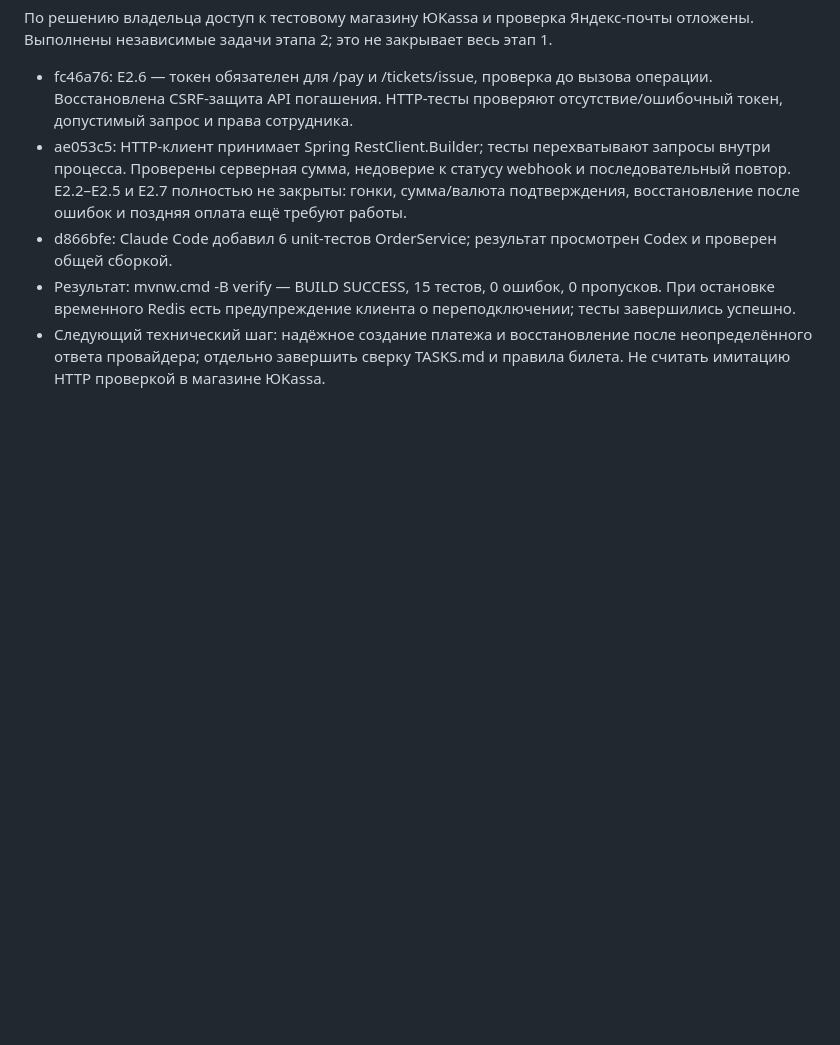
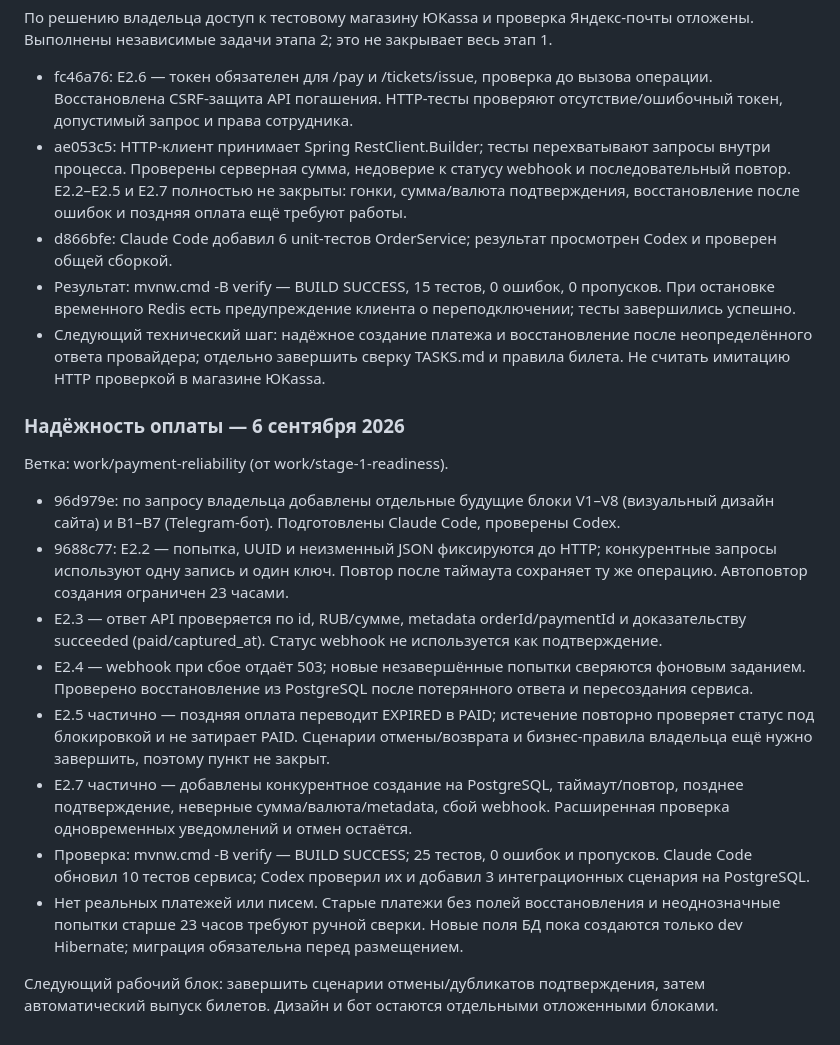
Before and after one commit to Alexjuzz/water-tours, a Markdown page: ROADMAP.md, the part around one of its changes. Rendered like a GitHub page; blank space fills up the shorter version.

```diff
--- a/ROADMAP.md
+++ b/ROADMAP.md
@@ -190,3 +190,17 @@
 - d866bfe: Claude Code добавил 6 unit-тестов OrderService; результат просмотрен Codex и проверен общей сборкой.
 - Результат: mvnw.cmd -B verify — BUILD SUCCESS, 15 тестов, 0 ошибок, 0 пропусков. При остановке временного Redis есть предупреждение клиента о переподключении; тесты завершились успешно.
 - Следующий технический шаг: надёжное создание платежа и восстановление после неопределённого ответа провайдера; отдельно завершить сверку TASKS.md и правила билета. Не считать имитацию HTTP проверкой в магазине ЮKassa.
+### Надёжность оплаты — 6 сентября 2026
+
+Ветка: work/payment-reliability (от work/stage-1-readiness).
+
+- 96d979e: по запросу владельца добавлены отдельные будущие блоки V1–V8 (визуальный дизайн сайта) и B1–B7 (Telegram-бот). Подготовлены Claude Code, проверены Codex.
+- 9688c77: E2.2 — попытка, UUID и неизменный JSON фиксируются до HTTP; конкурентные запросы используют одну запись и один ключ. Повтор после таймаута сохраняет ту же операцию. Автоповтор создания ограничен 23 часами.
+- E2.3 — ответ API проверяется по id, RUB/сумме, metadata orderId/paymentId и доказательству succeeded (paid/captured_at). Статус webhook не используется как подтверждение.
+- E2.4 — webhook при сбое отдаёт 503; новые незавершённые попытки сверяются фоновым заданием. Проверено восстановление из PostgreSQL после потерянного ответа и пересоздания сервиса.
+- E2.5 частично — поздняя оплата переводит EXPIRED в PAID; истечение повторно проверяет статус под блокировкой и не затирает PAID. Сценарии отмены/возврата и бизнес-правила владельца ещё нужно завершить, поэтому пункт не закрыт.
+- E2.7 частично — добавлены конкурентное создание на PostgreSQL, таймаут/повтор, позднее подтверждение, неверные сумма/валюта/metadata, сбой webhook. Расширенная проверка одновременных уведомлений и отмен остаётся.
+- Проверка: mvnw.cmd -B verify — BUILD SUCCESS; 25 тестов, 0 ошибок и пропусков. Claude Code обновил 10 тестов сервиса; Codex проверил их и добавил 3 интеграционных сценария на PostgreSQL.
+- Нет реальных платежей или писем. Старые платежи без полей восстановления и неоднозначные попытки старше 23 часов требуют ручной сверки. Новые поля БД пока создаются только dev Hibernate; миграция обязательна перед размещением.
+
+Следующий рабочий блок: завершить сценарии отмены/дубликатов подтверждения, затем автоматический выпуск билетов. Дизайн и бот остаются отдельными отложенными блоками.
```
Also changed, not shown: other parts of ROADMAP.md (+3 -3 lines), README.md (+23 -0 lines).
